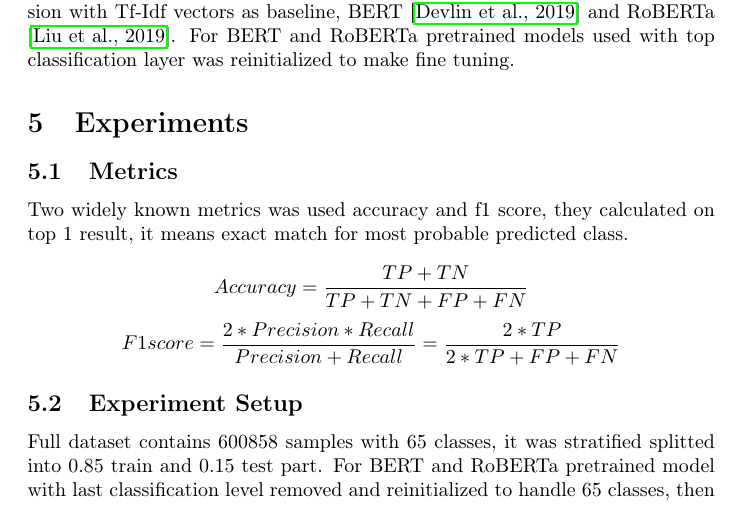
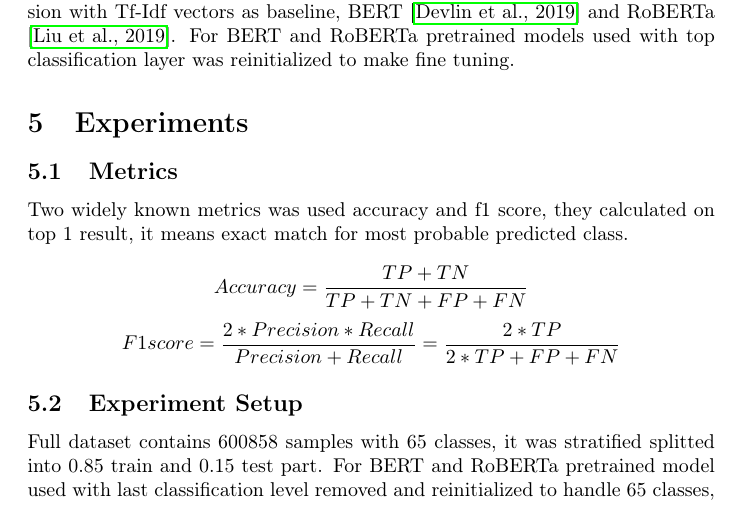
Before and after one commit to xmvlad/nlp_wiki_topic, a LaTeX paper (report/final_report.tex): part of page 2 of 4, cut so that both start at the same text. Compiled offline with pdfLaTeX.

Commit message:
Update report

```diff
--- a/report/final_report.tex
+++ b/report/final_report.tex
@@ -59,7 +59,7 @@ F1 score = \frac{2*Precision*Recall}{Precision+Recall} = \frac{2*TP}{2*TP+FP+FN}
 
 \subsection{Experiment Setup}
 
-Full dataset contains 600858 samples with 65 classes, it was stratified splitted into 0.85 train and 0.15 test part. For BERT and RoBERTa pretrained model with last classification level removed and reinitialized to handle 65 classes, then model was fine tuned with gradients propagated over full model. All models was trained for 4 epochs, then epoch with best result on test dataset was selected, all other hyperparameters was fixed initially and doesn't change.
+Full dataset contains 600858 samples with 65 classes, it was stratified splitted into 0.85 train and 0.15 test part. For BERT and RoBERTa pretrained model used with last classification level removed and reinitialized to handle 65 classes, then model was fine tuned with gradients propagated over full model. All models was trained for 4 epochs, then epoch with best result on test dataset was selected, all other hyperparameters was fixed initially and doesn't change.
 For optimization Adam optimizer was used with following parameters $\beta_{1}$=0.9 and $\beta_{2}$=0.999, learning rate=2e-5, effective batch size=24.
 
 
```
Also changed, not shown: report/final_report.pdf.
